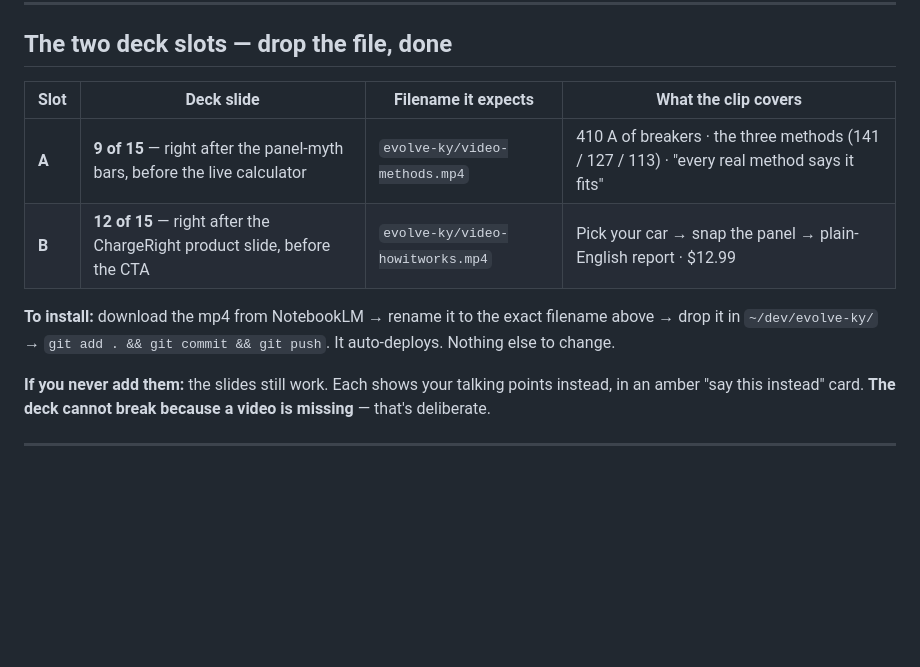
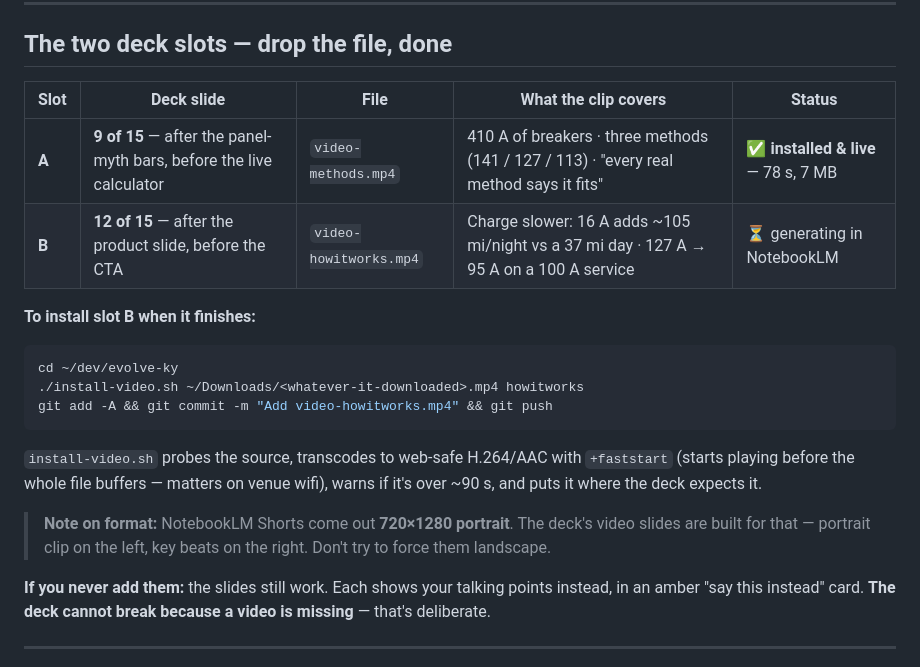
Before and after one commit to LeeHigma0201/evolve-ky, a Markdown page: notebooklm/INTEGRATION-MAP.md, the part around the change. GitHub-like rendering; blank space fills up the shorter version.

Commit message:
Update integration map: slot A live, slot B pending, install command

````diff
--- a/notebooklm/INTEGRATION-MAP.md
+++ b/notebooklm/INTEGRATION-MAP.md
@@ -9,12 +9,22 @@ The deck already has both video slots built and wired. **You only have to drop t
 
 ## The two deck slots — drop the file, done
 
-| Slot | Deck slide | Filename it expects | What the clip covers |
-|---|---|---|---|
-| **A** | **9 of 15** — right after the panel-myth bars, before the live calculator | `evolve-ky/video-methods.mp4` | 410 A of breakers · the three methods (141 / 127 / 113) · "every real method says it fits" |
-| **B** | **12 of 15** — right after the ChargeRight product slide, before the CTA | `evolve-ky/video-howitworks.mp4` | Pick your car → snap the panel → plain-English report · $12.99 |
+| Slot | Deck slide | File | What the clip covers | Status |
+|---|---|---|---|---|
+| **A** | **9 of 15** — after the panel-myth bars, before the live calculator | `video-methods.mp4` | 410 A of breakers · three methods (141 / 127 / 113) · "every real method says it fits" | ✅ **installed & live** — 78 s, 7 MB |
+| **B** | **12 of 15** — after the product slide, before the CTA | `video-howitworks.mp4` | Charge slower: 16 A adds ~105 mi/night vs a 37 mi day · 127 A → 95 A on a 100 A service | ⏳ generating in NotebookLM |
 
-**To install:** download the mp4 from NotebookLM → rename it to the exact filename above → drop it in `~/dev/evolve-ky/` → `git add . && git commit && git push`. It auto-deploys. Nothing else to change.
+**To install slot B when it finishes:**
+
+```bash
+cd ~/dev/evolve-ky
+./install-video.sh ~/Downloads/<whatever-it-downloaded>.mp4 howitworks
+git add -A && git commit -m "Add video-howitworks.mp4" && git push
+```
+
+`install-video.sh` probes the source, transcodes to web-safe H.264/AAC with `+faststart` (starts playing before the whole file buffers — matters on venue wifi), warns if it's over ~90 s, and puts it where the deck expects it.
+
+> **Note on format:** NotebookLM Shorts come out **720×1280 portrait**. The deck's video slides are built for that — portrait clip on the left, key beats on the right. Don't try to force them landscape.
 
 **If you never add them:** the slides still work. Each shows your talking points instead, in an amber "say this instead" card. **The deck cannot break because a video is missing** — that's deliberate.
 
````
